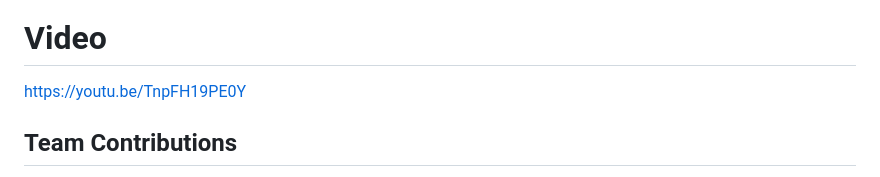
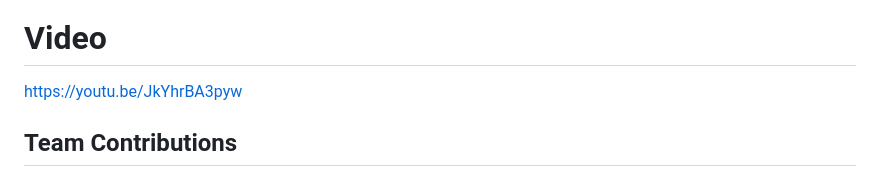
Before and after one commit to AMEENARAPHEEQUE/budhi_later, a Markdown page: README.md, the part around the change. Rendered like a GitHub page.

```diff
--- a/README.md
+++ b/README.md
@@ -116,7 +116,7 @@ For Software:
 ### Project Demo
 # Video
 
-https://youtu.be/TnpFH19PE0Y
+https://youtu.be/JkYhrBA3pyw
 
 
 ## Team Contributions
```
